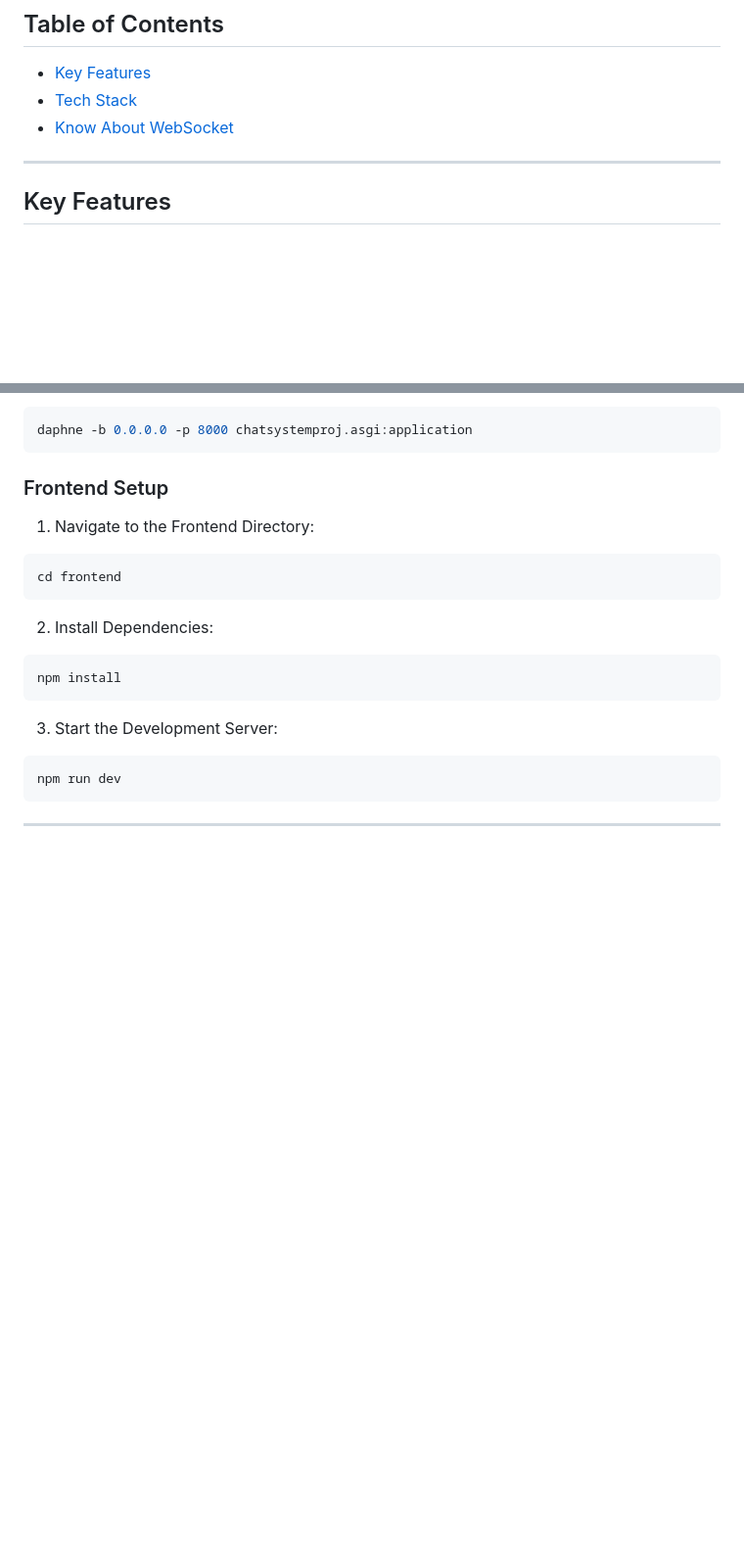
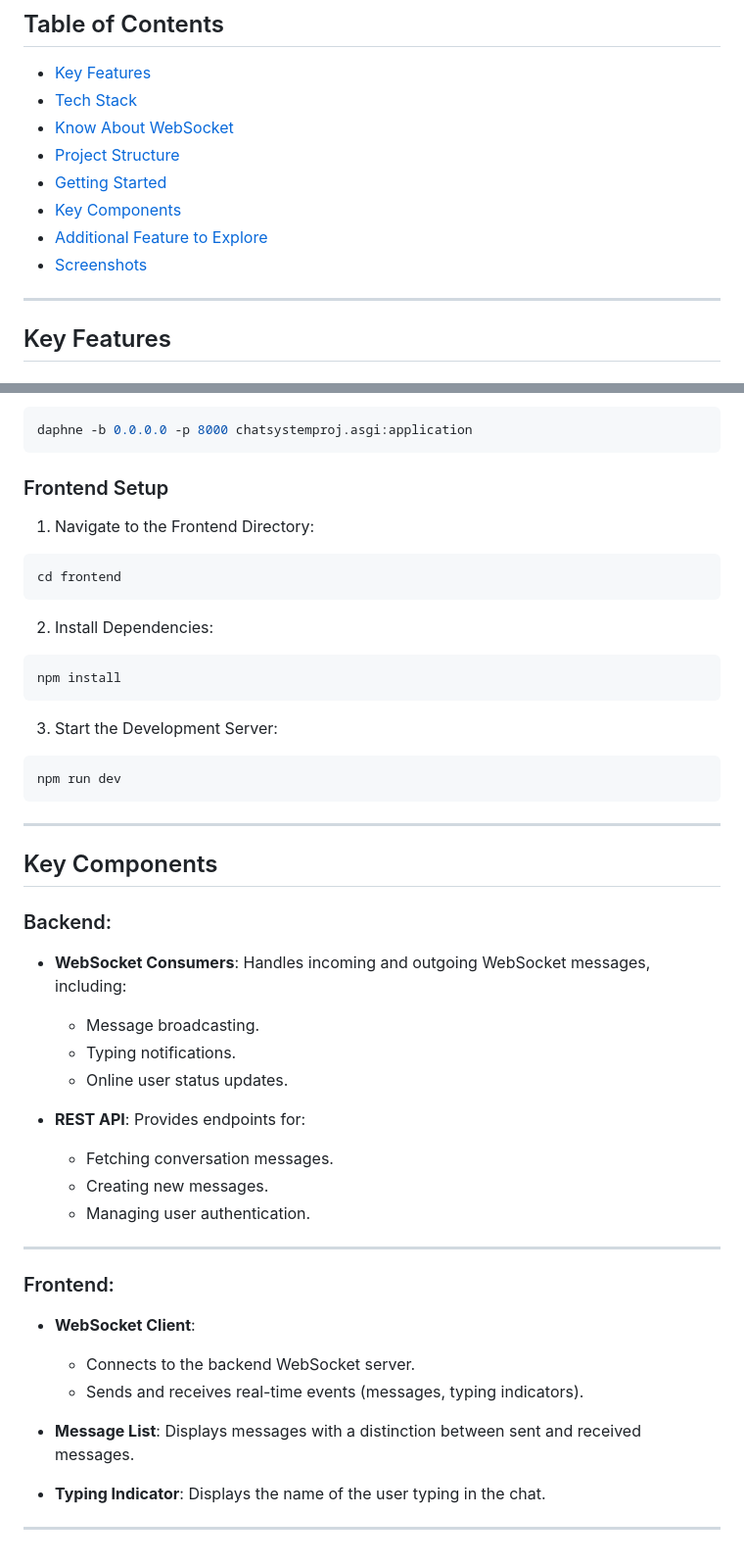
Before and after one commit to Proma93/chat_project, a Markdown page: README.md, 2 parts joined by grey strips. Shown at 98% size. GitHub-like rendering; blank space fills up the shorter version.

````diff
--- a/README.md
+++ b/README.md
@@ -13,6 +13,11 @@ The system supports real-time messaging, online status indicators, typing indica
 - [Key Features](#key-features)
 - [Tech Stack](#tech-stack)
 - [Know About WebSocket](#know-about-websocket)
+- [Project Structure](#project-structure)
+- [Getting Started](#getting-started)
+- [Key Components](#key-components)
+- [Additional Feature to Explore](#additional-feature-to-explore)
+- [Screenshots](#screenshots)
 
 ---
 
@@ -196,3 +201,31 @@ redis-cli ping  # Should return PONG
   ```
 
 ---
+
+## Key Components
+
+### Backend:
+
+- **WebSocket Consumers**: Handles incoming and outgoing WebSocket messages, including:
+  - Message broadcasting.
+  - Typing notifications.
+  - Online user status updates.
+
+- **REST API**: Provides endpoints for:
+  - Fetching conversation messages.
+  - Creating new messages.
+  - Managing user authentication.
+
+---
+
+### Frontend:
+
+- **WebSocket Client**:
+  - Connects to the backend WebSocket server.
+  - Sends and receives real-time events (messages, typing indicators).
+
+- **Message List**: Displays messages with a distinction between sent and received messages.
+
+- **Typing Indicator**: Displays the name of the user typing in the chat.
+
+---
````
